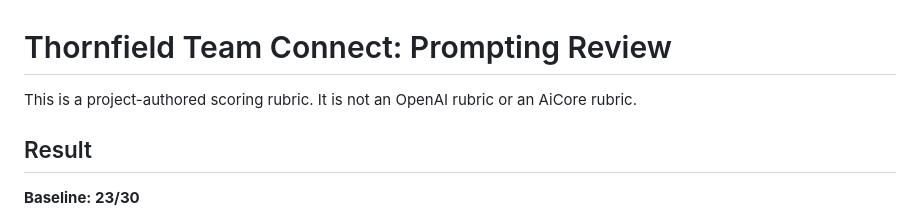
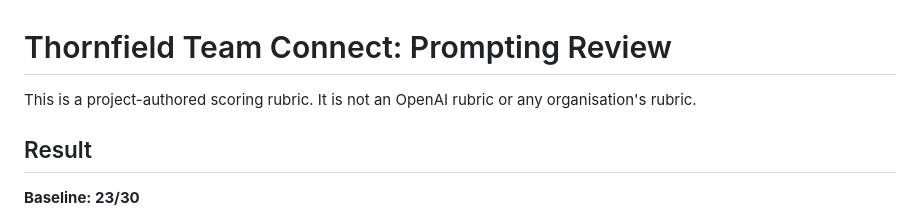
Before and after one commit to shaunmarsden/practical-ai-adoption, a Markdown page: evaluations/thornfield-team-connect-prompting-review.md, the part around the change. Rendered like a GitHub page.

Commit message:
Clarify evaluation provenance

```diff
--- a/evaluations/thornfield-team-connect-prompting-review.md
+++ b/evaluations/thornfield-team-connect-prompting-review.md
@@ -1,6 +1,6 @@
 # Thornfield Team Connect: Prompting Review
 
-This is a project-authored scoring rubric. It is not an OpenAI rubric or an AiCore rubric.
+This is a project-authored scoring rubric. It is not an OpenAI rubric or any organisation's rubric.
 
 ## Result
 
```
